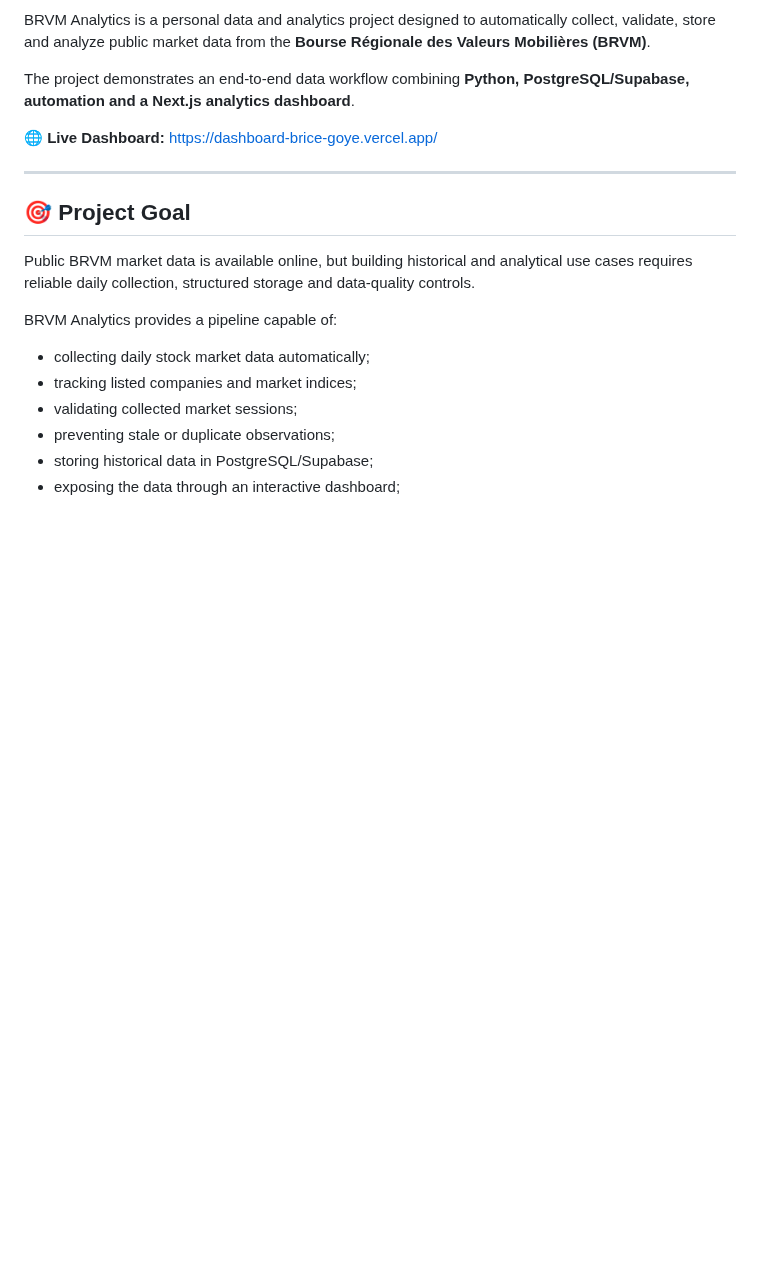
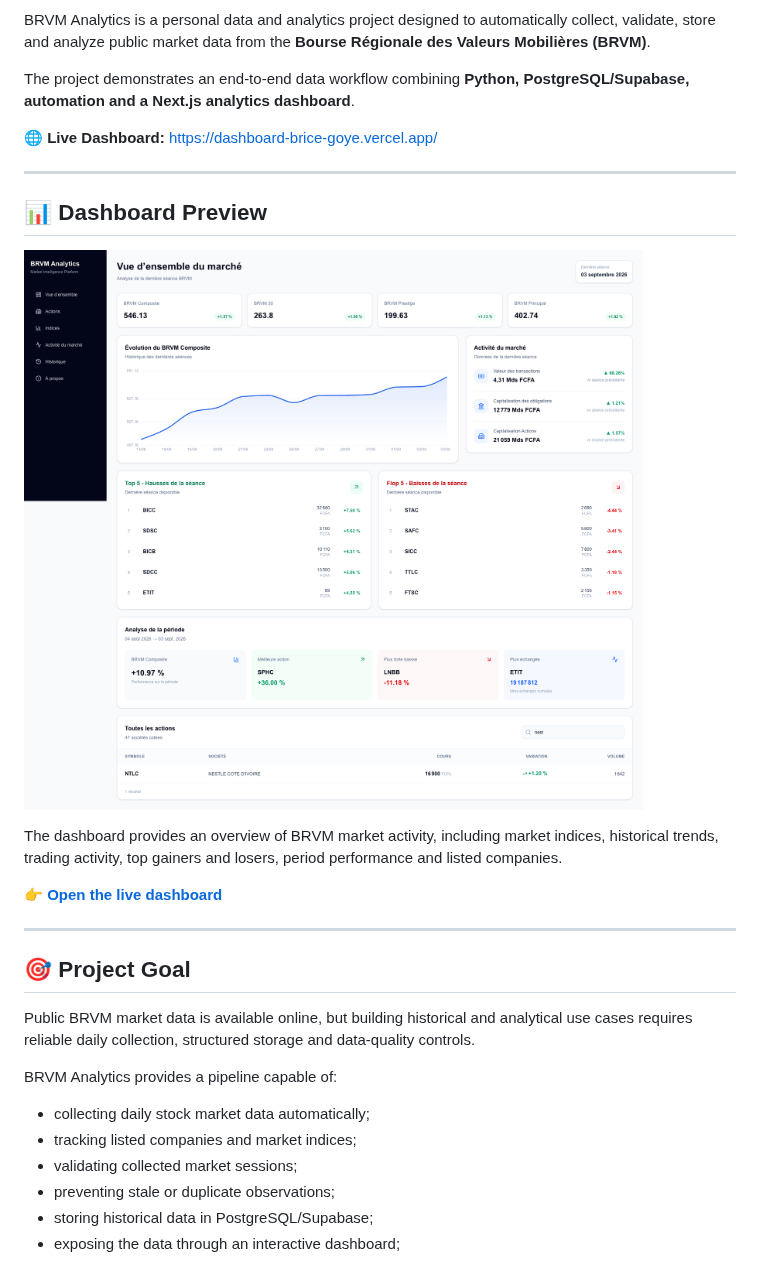
Before and after one commit to Bricegoye/BRVM, a Markdown page: README.md, the part around the change. GitHub-like rendering; pictures changed too: docs/images/brvm-dashboard-overview.png (added); blank space fills up the shorter version.

Commit message:
docs: add dashboard preview to BRVM portfolio

```diff
--- a/README.md
+++ b/README.md
@@ -9,6 +9,17 @@ The project demonstrates an end-to-end data workflow combining **Python, Postgre
 🌐 **Live Dashboard:** https://dashboard-brice-goye.vercel.app/
 
 ---
+
+## 📊 Dashboard Preview
+
+![BRVM Analytics Dashboard](docs/images/brvm-dashboard-overview.png)
+
+The dashboard provides an overview of BRVM market activity, including market indices, historical trends, trading activity, top gainers and losers, period performance and listed companies.
+
+👉 **[Open the live dashboard](https://dashboard-brice-goye.vercel.app/)**
+
+---
+
 
 ## 🎯 Project Goal
 
```
